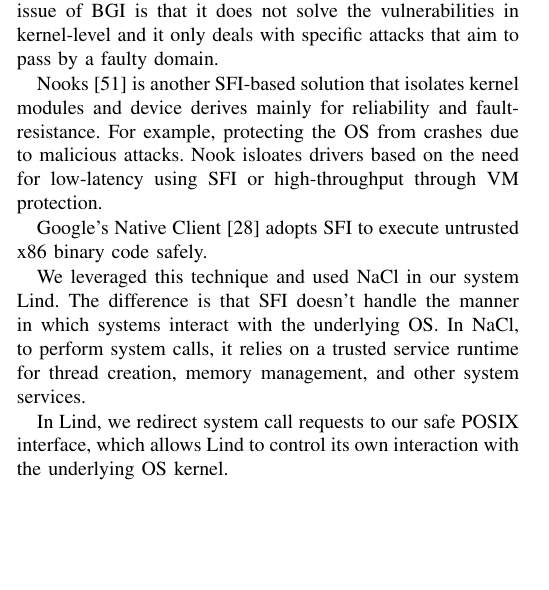
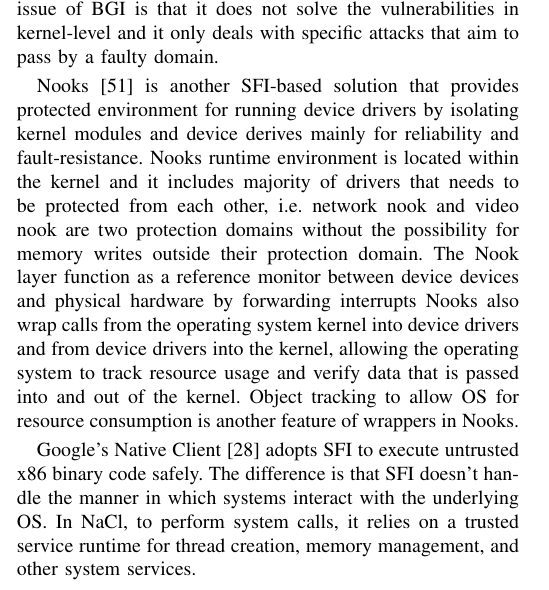
Before and after one commit to detectivelyw/lind_paper_oakland16, a LaTeX paper (paper.tex, which reads related_work.tex): part of one column of page 13 of 15, cut so that both start at the same text, the shorter picture padded with empty space. Compiled offline with pdfLaTeX.

Commit message:
Nooks description done

```diff
--- a/related_work.tex
+++ b/related_work.tex
@@ -60,12 +60,7 @@
 To enforce the safety constraints, programs demand a specific compiler in advance to validation and loading the programs. For example, in \cite{Castro-BGI} authors introduced a SFI system called Byte Granularity Isolation (BGI) as a runtime tool to isolate drivers in separate protection SFI domains, while sharing the same address space between different domains. BGI mainly ensures write-integrity, control-flow integrity and type safety for kernel objects. For this purpose, a BGI compiler is required to transform the unmodified driver source code to instrumented driver. The instrumented driver will be linked to the BGI interposition libraries that enforce the protection constraints to produce the BGI drivers. The protection constraints that are enforced by the interposition library are implemented in access control lists (ACL). The ACLs contain policies for each byte of virtual memory and domain permissions. A major issue of BGI is that it does not solve the vulnerabilities in kernel-level and it only deals with specific attacks that aim to pass by a faulty domain.
 
 
-Nooks \cite{Nooks:03} is another SFI-based solution that isolates kernel modules and device derives mainly for reliability and fault-resistance. For example, protecting the OS from crashes due to malicious attacks. Nook isloates drivers based on the need for low-latency using SFI or high-throughput through VM protection.
+Nooks \cite{Nooks:03} is another SFI-based solution that provides protected environment for running device drivers by isolating kernel modules and device derives mainly for reliability and fault-resistance. Nooks runtime environment is located within the kernel and it includes majority of drivers that needs to be protected from each other, i.e. network nook and video nook are two protection domains without the possibility for memory writes outside their protection domain. The Nook layer function as a reference monitor between device devices and physical hardware by forwarding interrupts  Nooks also wrap calls from the operating system kernel into device drivers and from device drivers into the kernel, allowing the operating system to track resource usage and verify data that is passed into and out of the kernel. Object tracking to allow OS for resource consumption is another feature of wrappers in Nooks.
 
-Google's Native Client \cite{NaCl-09} adopts SFI to execute untrusted x86 binary code safely.
 
-We leveraged this technique and used NaCl in our system Lind. The difference is that SFI doesn't handle the manner
-in which systems interact with the underlying OS. In NaCl, to perform system calls, it relies on a trusted service runtime for thread creation, memory management, and other system services.
-
-In Lind, we redirect system call requests to our safe POSIX interface,
-which allows Lind to control its own interaction with the underlying OS kernel.
+Google's Native Client \cite{NaCl-09} adopts SFI to execute untrusted x86 binary code safely. The difference is that SFI doesn't handle the manner in which systems interact with the underlying OS. In NaCl, to perform system calls, it relies on a trusted service runtime for thread creation, memory management, and other system services.
```
